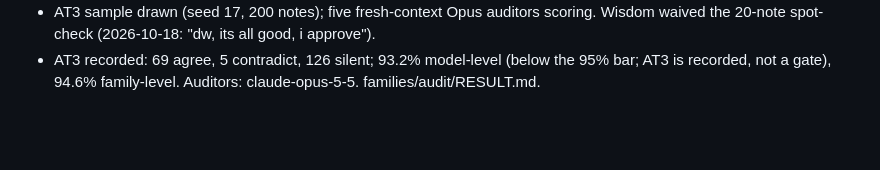
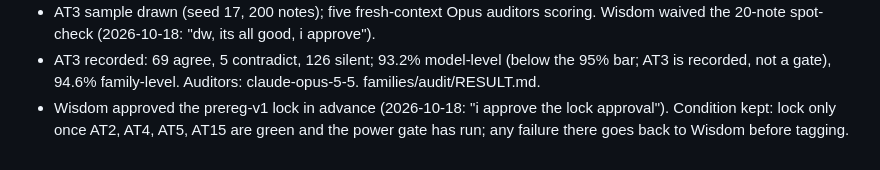
Before and after one commit to owizdom/pollen, a Markdown page: docs/JOURNAL.md, the part around the change. Rendered like a GitHub page; blank space fills up the shorter version.

Commit message:
journal: lock pre-approved

```diff
--- a/docs/JOURNAL.md
+++ b/docs/JOURNAL.md
@@ -55,3 +55,4 @@
 - Families table extended to 767 strings (`d828664`): rule-based entries plus note-backed corrections; target-model strings (Laguna on mlxfast, qwen38, gemma4 weights) are Unknown. AT2 and test_families 86/86 green. Study rows with a Model line: 31,287; Unknown 4.5%.
 - AT3 sample drawn (seed 17, 200 notes); five fresh-context Opus auditors scoring. Wisdom waived the 20-note spot-check (2026-10-18: "dw, its all good, i approve").
 - AT3 recorded: 69 agree, 5 contradict, 126 silent; 93.2% model-level (below the 95% bar; AT3 is recorded, not a gate), 94.6% family-level. Auditors: claude-opus-5-5. families/audit/RESULT.md.
+- Wisdom approved the prereg-v1 lock in advance (2026-10-18: "i approve the lock approval"). Condition kept: lock only once AT2, AT4, AT5, AT15 are green and the power gate has run; any failure there goes back to Wisdom before tagging.
```
